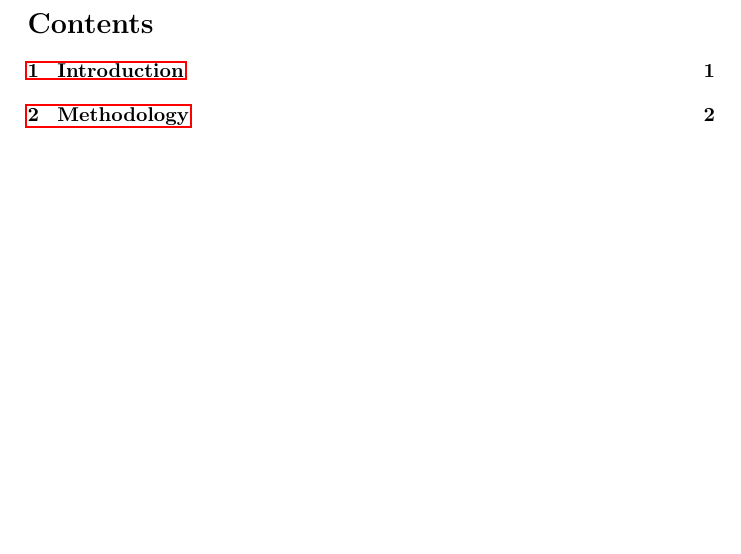
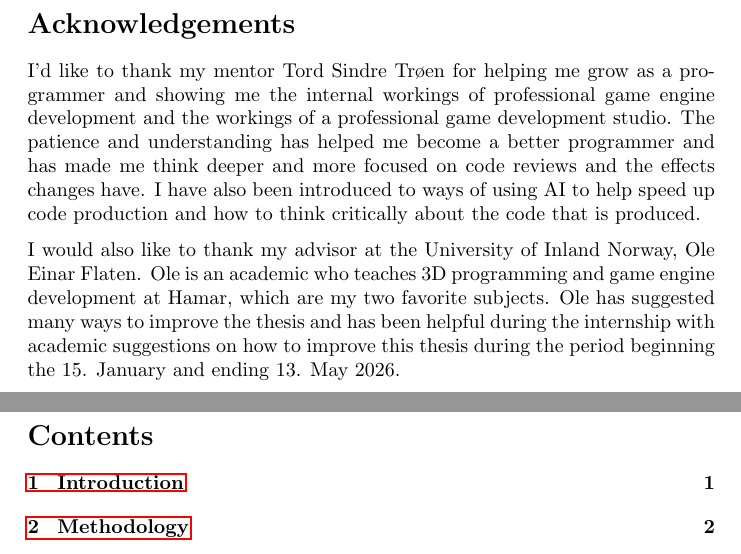
Before and after one commit to alanhaugen/SPIS2900-Bachelor, a LaTeX document (report/main.tex): part of page 3 of 29 before the commit and two parts of pages 3 and 4 of 30 after it, the two joined at a grey line, cut at the place of the change, the shorter picture padded with empty space. Compiled offline with pdfLaTeX.

Commit message:
Added acknowledgements

```diff
--- a/report/main.tex
+++ b/report/main.tex
@@ -55,6 +55,14 @@ Mange overlevelsesspill lagrer spillverdenen på eksterne servere. Dette gjør d
 Denne bacheloren foreslår en metode som går ut på å loggføre hver spillerhandling som kommandoer (Command-pattern), i stedet for å sende ny tilstand direkte til serveren. Mens spilleren spiller frakoblet, samles disse kommandoene opp lokalt i en kø (queue datastruktur). Når forbindelsen er gjenopprettet, spilles de av mot den autoritative serveren i riktig rekkefølge. Det vanskelige er å avgjøre hva som skal skje når ved konflikter: for eksempel, hva skjer når annen spiller har revet ned den samme bygningen eller inntatt det samme territoriet mens en spilte frakoblet? Denne bacherloroppgaven foreslår konflikthåndteringsstrategier som klassifiserer kommandoer etter type: det er kommandoer som alltid utføres uavhengig av hva som har endret seg, andre krever en versjonssjekk, og noen må rett og slett avvises og rapporteres tilbake til spilleren.
 
 En prototype ble bygget i C++, inkludert en SQLite-basert frakoblet database og en kommandoliste som overlever at spillet plutselig lukkes.
+\newpage
+
+\section*{Acknowledgements}
+
+I'd like to thank my mentor Tord Sindre Trøen for helping me grow as a programmer and showing me the internal workings of professional game engine development and the workings of a professional game development studio. The patience and understanding has helped me become a better programmer and has made me think deeper and more focused on code reviews and the effects changes have. I have also been introduced to ways of using AI to help speed up code production and how to think critically about the code that is produced.
+
+I would also like to thank my advisor at the University of Inland Norway, Ole Einar Flaten. Ole is an academic who teaches 3D programming and game engine development at Hamar, which are my two favorite subjects. Ole has suggested many ways to improve the thesis and has been helpful during the internship with academic suggestions on how to improve this thesis during the period beginning the 15. January and ending 13. May 2026.
+
 \pagenumbering{roman}
 \newpage
 
```
Also changed, not shown: report/main.pdf.
